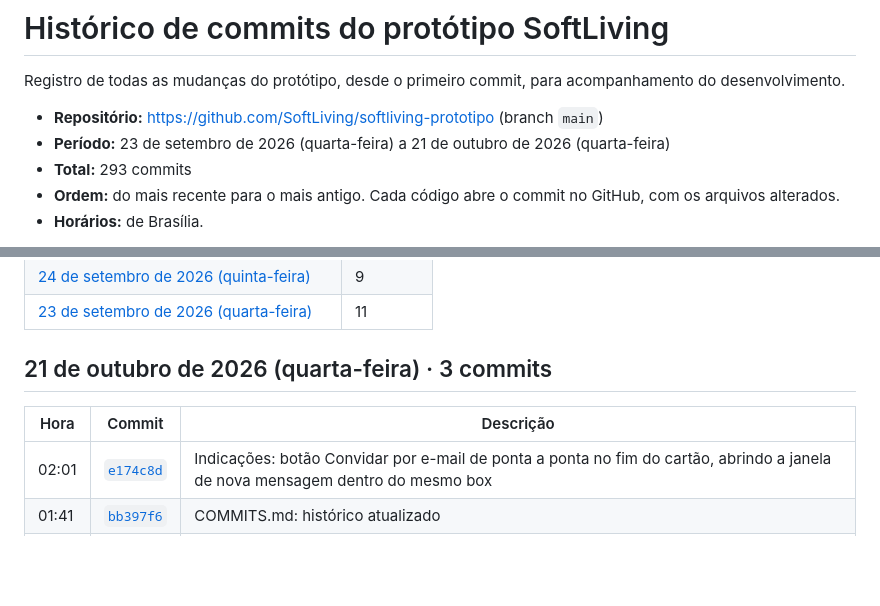
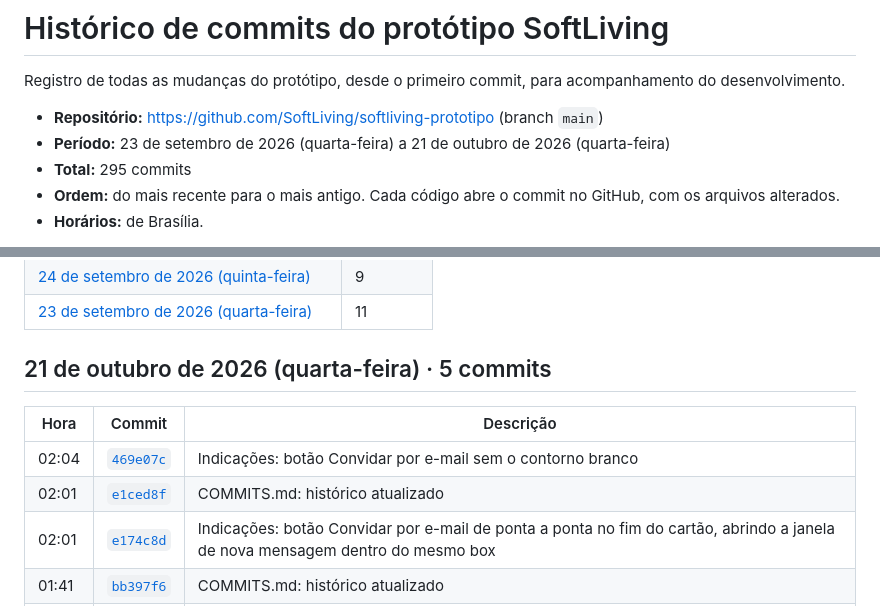
Before and after one commit to SoftLiving/softliving-prototipo, a Markdown page: docs/COMMITS.md, 2 parts joined by grey strips. GitHub-like rendering; blank space fills up the shorter version.

Commit message:
COMMITS.md: histórico atualizado
Co-Authored-By: Claude Opus 5.5 <noreply@anthropic.com>
Claude-Session: https://claude.ai/code/session_01UGYkSxVxKwwACwoAow9wNy

```diff
--- a/docs/COMMITS.md
+++ b/docs/COMMITS.md
@@ -4,7 +4,7 @@ Registro de todas as mudanças do protótipo, desde o primeiro commit, para acom
 
 - **Repositório:** https://github.com/SoftLiving/softliving-prototipo (branch `main`)
 - **Período:** 23 de setembro de 2026 (quarta-feira) a 21 de outubro de 2026 (quarta-feira)
-- **Total:** 293 commits
+- **Total:** 295 commits
 - **Ordem:** do mais recente para o mais antigo. Cada código abre o commit no GitHub, com os arquivos alterados.
 - **Horários:** de Brasília.
 
@@ -31,10 +31,12 @@ Registro de todas as mudanças do protótipo, desde o primeiro commit, para acom
 | [23 de setembro de 2026 (quarta-feira)](#2026-09-23) | 11 |
 
 <a id="2026-10-21"></a>
-## 21 de outubro de 2026 (quarta-feira) · 3 commits
+## 21 de outubro de 2026 (quarta-feira) · 5 commits
 
 | Hora | Commit | Descrição |
 |---|---|---|
+| 02:04 | [`469e07c`](https://github.com/SoftLiving/softliving-prototipo/commit/469e07cfa31234c16879d8aecba04a1baac4bdc5) | Indicações: botão Convidar por e-mail sem o contorno branco |
+| 02:01 | [`e1ced8f`](https://github.com/SoftLiving/softliving-prototipo/commit/e1ced8f4e9e6eba245366408d38e7d242544c7ea) | COMMITS.md: histórico atualizado |
 | 02:01 | [`e174c8d`](https://github.com/SoftLiving/softliving-prototipo/commit/e174c8d45abb6c84a2bc5acec7ecba6b4711b7fd) | Indicações: botão Convidar por e-mail de ponta a ponta no fim do cartão, abrindo a janela de nova mensagem dentro do mesmo box |
 | 01:41 | [`bb397f6`](https://github.com/SoftLiving/softliving-prototipo/commit/bb397f64c47d9bc742653a4deabf5ede6bbcac50) | COMMITS.md: histórico atualizado |
 | 01:41 | [`502d4e5`](https://github.com/SoftLiving/softliving-prototipo/commit/502d4e5b3aacd1a6a92bb24a077bfeea5e89a7ee) | Indicações: convite por e-mail em janela de nova mensagem, com mensagem pessoal e o convite padrão travado |
```
Also changed, not shown: other parts of docs/COMMITS.md (+1 -1 lines).
